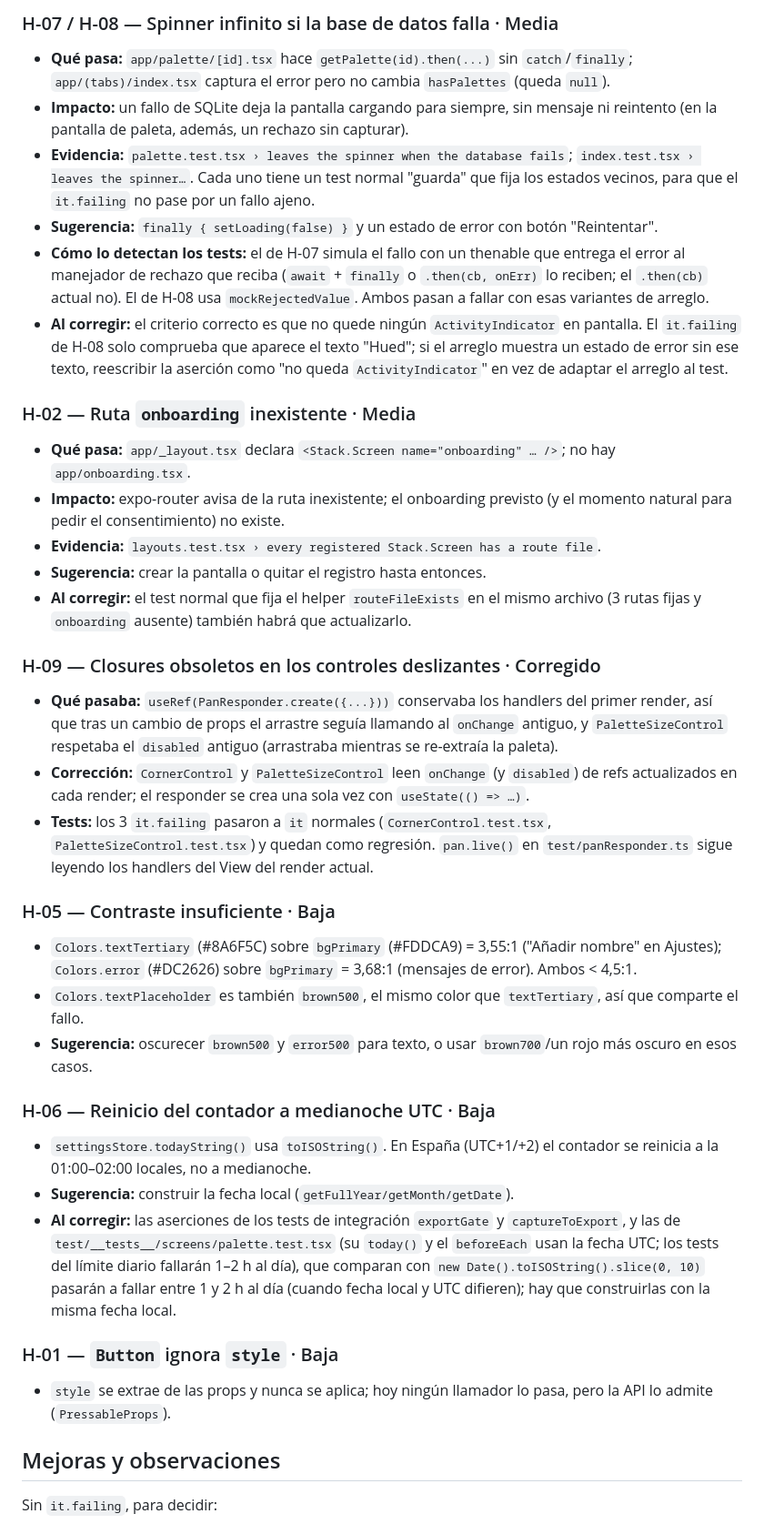
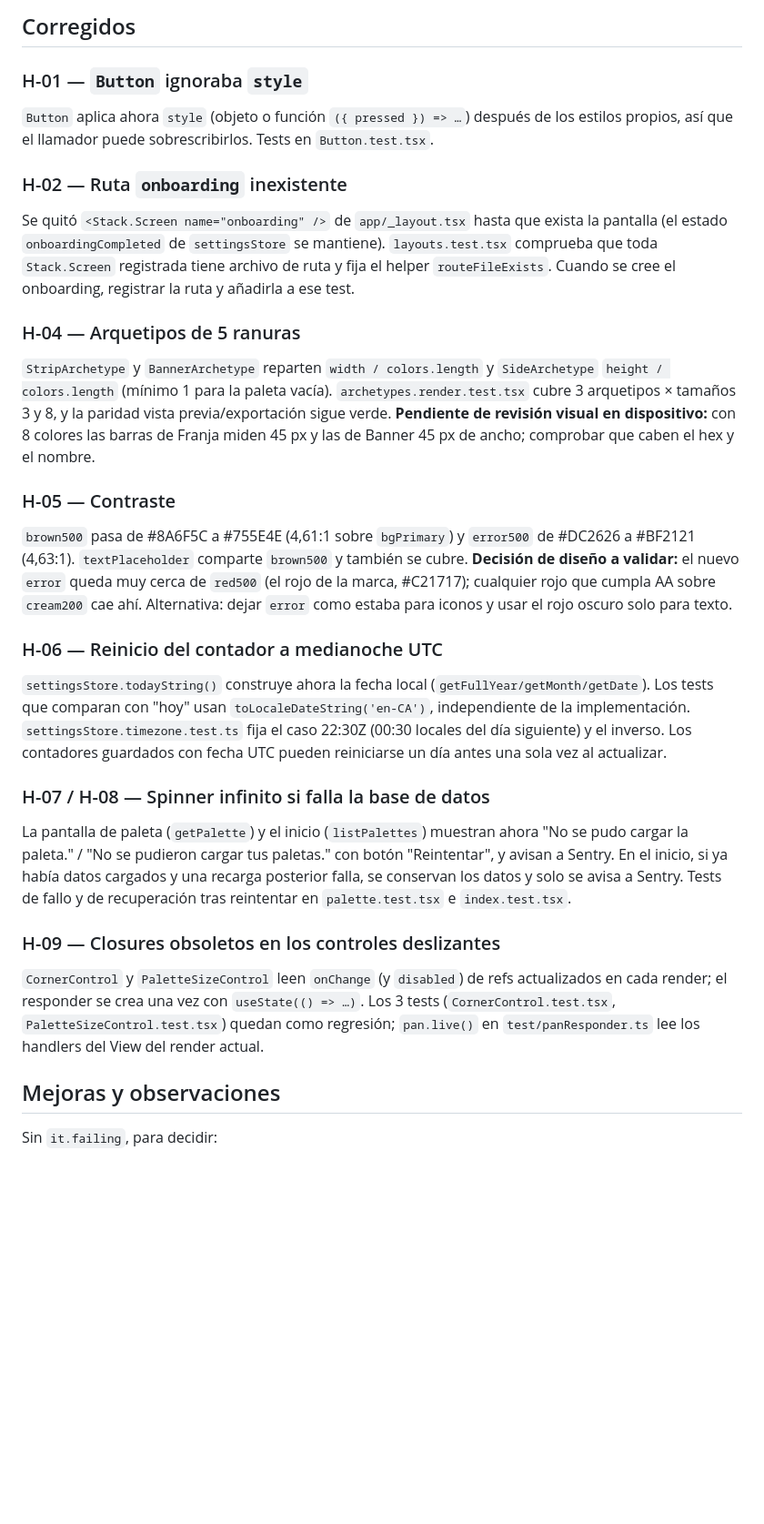
Before and after one commit to MiguelPCO/hued, a Markdown page: docs/testing/HALLAZGOS.md, the part around one of its changes. Shown at 91% size. Drawn GitHub-style; blank space fills up the shorter version.

Commit message:
docs(testing): mark H-01, H-02, H-04..H-08 as fixed
Only H-03 (privacy URL) stays open.

```diff
--- a/docs/testing/HALLAZGOS.md
+++ b/docs/testing/HALLAZGOS.md
@@ -33,36 +27,26 @@ Cuando se corrija un bug, su test pasará a fallar con "expected to fail but pas
 
-### H-07 / H-08 — Spinner infinito si la base de datos falla · Media
-- **Qué pasa:** `app/palette/[id].tsx` hace `getPalette(id).then(...)` sin `catch`/`finally`; `app/(tabs)/index.tsx` captura el error pero no cambia `hasPalettes` (queda `null`).
-- **Impacto:** un fallo de SQLite deja la pantalla cargando para siempre, sin mensaje ni reintento (en la pantalla de paleta, además, un rechazo sin capturar).
-- **Evidencia:** `palette.test.tsx › leaves the spinner when the database fails`; `index.test.tsx › leaves the spinner…`. Cada uno tiene un test normal "guarda" que fija los estados vecinos, para que el `it.failing` no pase por un fallo ajeno.
-- **Sugerencia:** `finally { setLoading(false) }` y un estado de error con botón "Reintentar".
-- **Cómo lo detectan los tests:** el de H-07 simula el fallo con un thenable que entrega el error al manejador de rechazo que reciba (`await` + `finally` o `.then(cb, onErr)` lo reciben; el `.then(cb)` actual no). El de H-08 usa `mockRejectedValue`. Ambos pasan a fallar con esas variantes de arreglo.
-- **Al corregir:** el criterio correcto es que no quede ningún `ActivityIndicator` en pantalla. El `it.failing` de H-08 solo comprueba que aparece el texto "Hued"; si el arreglo muestra un estado de error sin ese texto, reescribir la aserción como "no queda `ActivityIndicator`" en vez de adaptar el arreglo al test.
+## Corregidos
 
-### H-02 — Ruta `onboarding` inexistente · Media
-- **Qué pasa:** `app/_layout.tsx` declara `<Stack.Screen name="onboarding" … />`; no hay `app/onboarding.tsx`.
-- **Impacto:** expo-router avisa de la ruta inexistente; el onboarding previsto (y el momento natural para pedir el consentimiento) no existe.
-- **Evidencia:** `layouts.test.tsx › every registered Stack.Screen has a route file`.
-- **Sugerencia:** crear la pantalla o quitar el registro hasta entonces.
-- **Al corregir:** el test normal que fija el helper `routeFileExists` en el mismo archivo (3 rutas fijas y `onboarding` ausente) también habrá que actualizarlo.
+### H-01 — `Button` ignoraba `style`
+`Button` aplica ahora `style` (objeto o función `({ pressed }) => …`) después de los estilos propios, así que el llamador puede sobrescribirlos. Tests en `Button.test.tsx`.
 
-### H-09 — Closures obsoletos en los controles deslizantes · Corregido
-- **Qué pasaba:** `useRef(PanResponder.create({...}))` conservaba los handlers del primer render, así que tras un cambio de props el arrastre seguía llamando al `onChange` antiguo, y `PaletteSizeControl` respetaba el `disabled` antiguo (arrastraba mientras se re-extraía la paleta).
-- **Corrección:** `CornerControl` y `PaletteSizeControl` leen `onChange` (y `disabled`) de refs actualizados en cada render; el responder se crea una sola vez con `useState(() => …)`.
-- **Tests:** los 3 `it.failing` pasaron a `it` normales (`CornerControl.test.tsx`, `PaletteSizeControl.test.tsx`) y quedan como regresión. `pan.live()` en `test/panResponder.ts` sigue leyendo los handlers del View del render actual.
+### H-02 — Ruta `onboarding` inexistente
+Se quitó `<Stack.Screen name="onboarding" />` de `app/_layout.tsx` hasta que exista la pantalla (el estado `onboardingCompleted` de `settingsStore` se mantiene). `layouts.test.tsx` comprueba que toda `Stack.Screen` registrada tiene archivo de ruta y fija el helper `routeFileExists`. Cuando se cree el onboarding, registrar la ruta y añadirla a ese test.
 
-### H-05 — Contraste insuficiente · Baja
-- `Colors.textTertiary` (#8A6F5C) sobre `bgPrimary` (#FDDCA9) = 3,55:1 ("Añadir nombre" en Ajustes); `Colors.error` (#DC2626) sobre `bgPrimary` = 3,68:1 (mensajes de error). Ambos < 4,5:1.
-- `Colors.textPlaceholder` es también `brown500`, el mismo color que `textTertiary`, así que comparte el fallo.
-- **Sugerencia:** oscurecer `brown500` y `error500` para texto, o usar `brown700`/un rojo más oscuro en esos casos.
+### H-04 — Arquetipos de 5 ranuras
+`StripArchetype` y `BannerArchetype` reparten `width / colors.length` y `SideArchetype` `height / colors.length` (mínimo 1 para la paleta vacía). `archetypes.render.test.tsx` cubre 3 arquetipos × tamaños 3 y 8, y la paridad vista previa/exportación sigue verde. **Pendiente de revisión visual en dispositivo:** con 8 colores las barras de Franja miden 45 px y las de Banner 45 px de ancho; comprobar que caben el hex y el nombre.
 
-### H-06 — Reinicio del contador a medianoche UTC · Baja
-- `settingsStore.todayString()` usa `toISOString()`. En España (UTC+1/+2) el contador se reinicia a la 01:00–02:00 locales, no a medianoche.
-- **Sugerencia:** construir la fecha local (`getFullYear/getMonth/getDate`).
-- **Al corregir:** las aserciones de los tests de integración `exportGate` y `captureToExport`, y las de `test/__tests__/screens/palette.test.tsx` (su `today()` y el `beforeEach` usan la fecha UTC; los tests del límite diario fallarán 1–2 h al día), que comparan con `new Date().toISOString().slice(0, 10)` pasarán a fallar entre 1 y 2 h al día (cuando fecha local y UTC difieren); hay que construirlas con la misma fecha local.
+### H-05 — Contraste
+`brown500` pasa de #8A6F5C a #755E4E (4,61:1 sobre `bgPrimary`) y `error500` de #DC2626 a #BF2121 (4,63:1). `textPlaceholder` comparte `brown500` y también se cubre. **Decisión de diseño a validar:** el nuevo `error` queda muy cerca de `red500` (el rojo de la marca, #C21717); cualquier rojo que cumpla AA sobre `cream200` cae ahí. Alternativa: dejar `error` como estaba para iconos y usar el rojo oscuro solo para texto.
 
-### H-01 — `Button` ignora `style` · Baja
-- `style` se extrae de las props y nunca se aplica; hoy ningún llamador lo pasa, pero la API lo admite (`PressableProps`).
+### H-06 — Reinicio del contador a medianoche UTC
+`settingsStore.todayString()` construye ahora la fecha local (`getFullYear/getMonth/getDate`). Los tests que comparan con "hoy" usan `toLocaleDateString('en-CA')`, independiente de la implementación. `settingsStore.timezone.test.ts` fija el caso 22:30Z (00:30 locales del día siguiente) y el inverso. Los contadores guardados con fecha UTC pueden reiniciarse un día antes una sola vez al actualizar.
+
+### H-07 / H-08 — Spinner infinito si falla la base de datos
+La pantalla de paleta (`getPalette`) y el inicio (`listPalettes`) muestran ahora "No se pudo cargar la paleta." / "No se pudieron cargar tus paletas." con botón "Reintentar", y avisan a Sentry. En el inicio, si ya había datos cargados y una recarga posterior falla, se conservan los datos y solo se avisa a Sentry. Tests de fallo y de recuperación tras reintentar en `palette.test.tsx` e `index.test.tsx`.
+
+### H-09 — Closures obsoletos en los controles deslizantes
+`CornerControl` y `PaletteSizeControl` leen `onChange` (y `disabled`) de refs actualizados en cada render; el responder se crea una vez con `useState(() => …)`. Los 3 tests (`CornerControl.test.tsx`, `PaletteSizeControl.test.tsx`) quedan como regresión; `pan.live()` en `test/panResponder.ts` lee los handlers del View del render actual.
 
 ## Mejoras y observaciones
 
```
Also changed, not shown: other parts of docs/testing/HALLAZGOS.md (+15 -21 lines).
